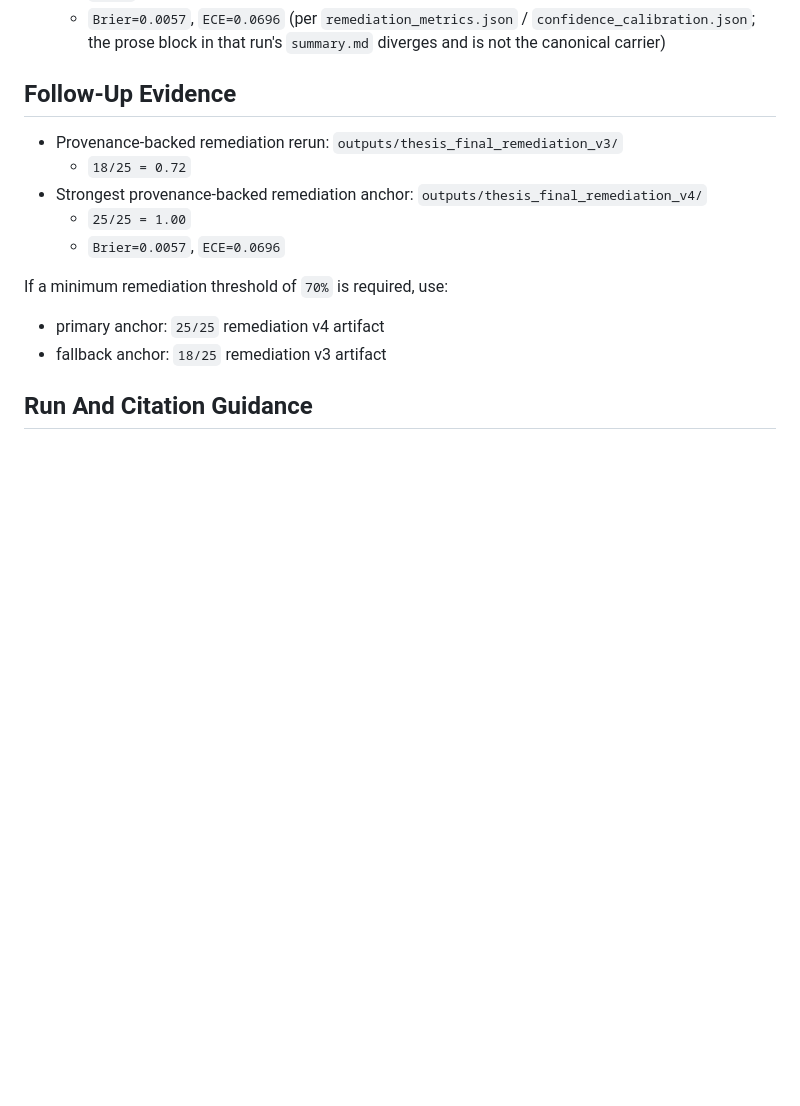
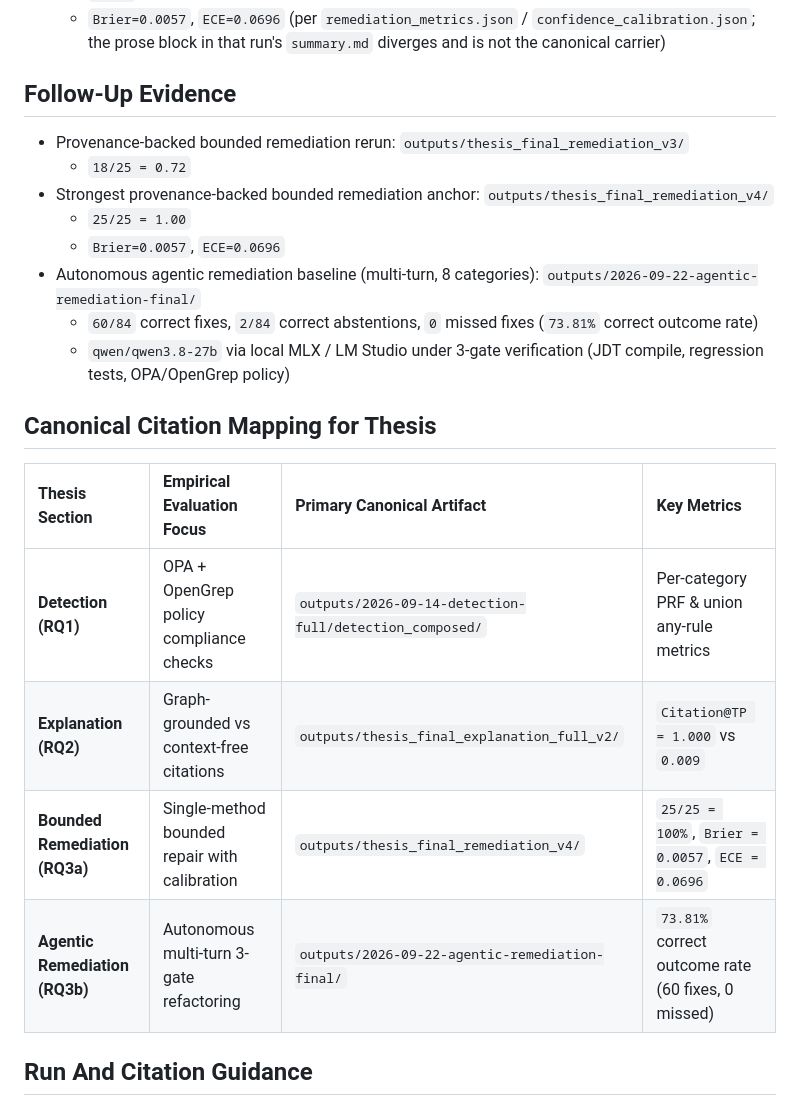
Before and after one commit to daniel-volpin/codegraph-rego, a Markdown page: docs/benchmark_context.md, the part around the change. GitHub-like rendering; blank space fills up the shorter version.

Commit message:
docs(thesis): add canonical citation mapping for agentic remediation baseline
- Add Canonical Citation Mapping table in docs/benchmark_context.md aligning RQ1 (Detection), RQ2 (Explanation), RQ3a (Bounded Remediation), and RQ3b (Agentic Remediation)
- Document outputs/2026-09-22-agentic-remediation-final/ as canonical agentic baseline in docs/thesis_context.md with 73.81% outcome rate breakdown

```diff
--- a/docs/benchmark_context.md
+++ b/docs/benchmark_context.md
@@ -36,16 +36,23 @@ Remediation support tiers:
 
 ## Follow-Up Evidence
 
-- Provenance-backed remediation rerun: `outputs/thesis_final_remediation_v3/`
+- Provenance-backed bounded remediation rerun: `outputs/thesis_final_remediation_v3/`
   - `18/25 = 0.72`
-- Strongest provenance-backed remediation anchor: `outputs/thesis_final_remediation_v4/`
+- Strongest provenance-backed bounded remediation anchor: `outputs/thesis_final_remediation_v4/`
   - `25/25 = 1.00`
   - `Brier=0.0057`, `ECE=0.0696`
+- Autonomous agentic remediation baseline (multi-turn, 8 categories): `outputs/2026-09-22-agentic-remediation-final/`
+  - `60/84` correct fixes, `2/84` correct abstentions, `0` missed fixes (`73.81%` correct outcome rate)
+  - `qwen/qwen3.8-27b` via local MLX / LM Studio under 3-gate verification (JDT compile, regression tests, OPA/OpenGrep policy)
 
-If a minimum remediation threshold of `70%` is required, use:
+## Canonical Citation Mapping for Thesis
 
-- primary anchor: `25/25` remediation v4 artifact
-- fallback anchor: `18/25` remediation v3 artifact
+| Thesis Section | Empirical Evaluation Focus | Primary Canonical Artifact | Key Metrics |
+| :--- | :--- | :--- | :--- |
+| **Detection (RQ1)** | OPA + OpenGrep policy compliance checks | `outputs/2026-09-14-detection-full/detection_composed/` | Per-category PRF & union any-rule metrics |
+| **Explanation (RQ2)** | Graph-grounded vs context-free citations | `outputs/thesis_final_explanation_full_v2/` | `Citation@TP = 1.000` vs `0.009` |
+| **Bounded Remediation (RQ3a)** | Single-method bounded repair with calibration | `outputs/thesis_final_remediation_v4/` | `25/25 = 100%`, `Brier = 0.0057`, `ECE = 0.0696` |
+| **Agentic Remediation (RQ3b)** | Autonomous multi-turn 3-gate refactoring | `outputs/2026-09-22-agentic-remediation-final/` | `73.81%` correct outcome rate (60 fixes, 0 missed) |
 
 ## Run And Citation Guidance
 
```
Also changed, not shown: docs/thesis_context.md (+2 -0 lines).
